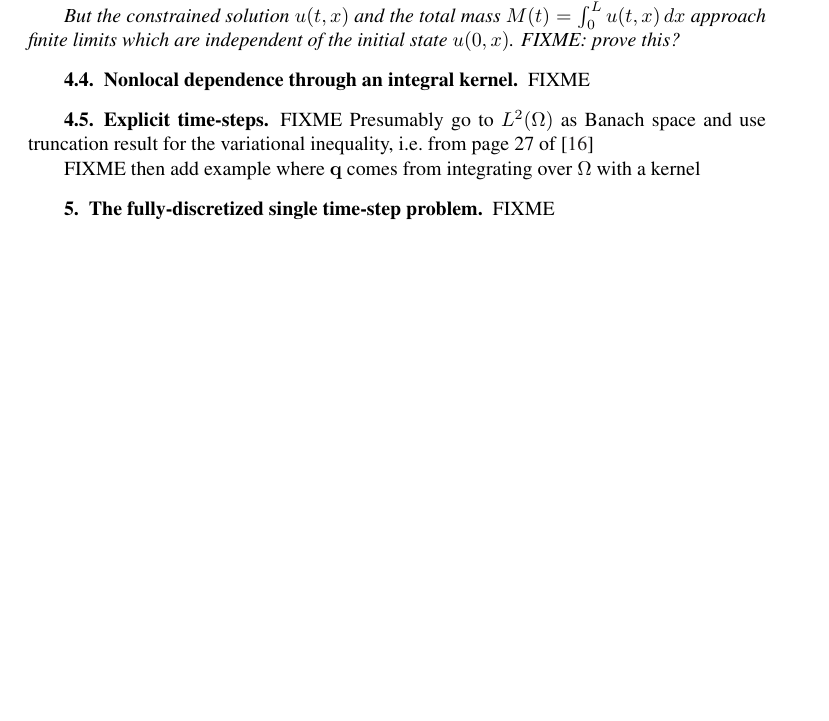
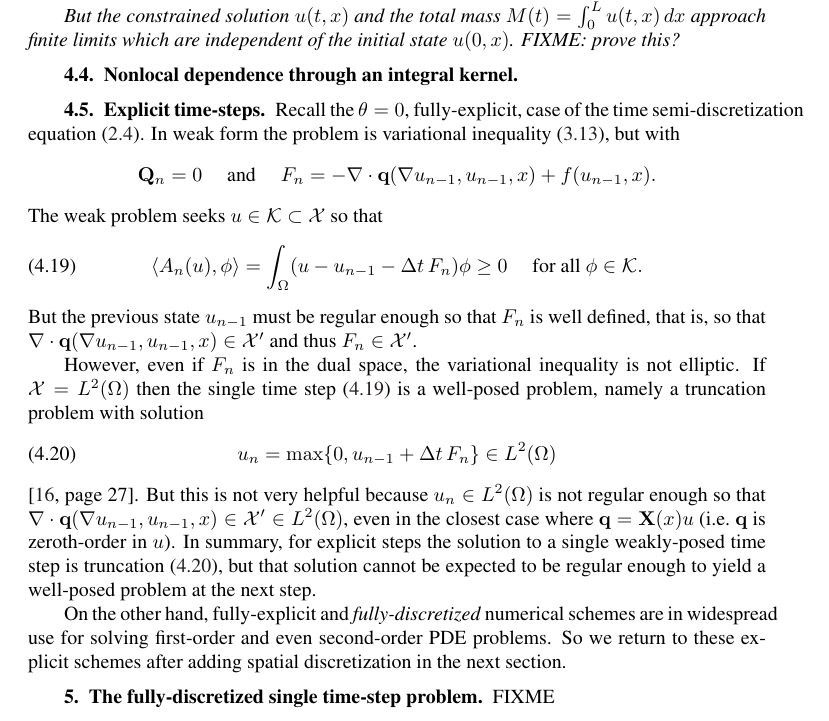
Before and after one commit to bueler/sia-fve, a LaTeX paper (paper/lc.tex): part of page 14 of 20, cut so that both start at the same text, the shorter picture padded with empty space. Compiled offline with pdfLaTeX; a LaTeX package or settings file that is missing is left out.

Commit message:
Collecting my thoughts on explicit steps.

```diff
--- a/paper/lc.tex
+++ b/paper/lc.tex
@@ -525,11 +525,25 @@ so $\tilde M(t)$ goes to $-\infty$ as a linear function in $t$.
 But the constrained solution $u(t,x)$ and the total mass $M(t) = \int_0^L u(t,x)\,dx$ approach finite limits which are independent of the initial state $u(0,x)$.  FIXME: prove this?
 \end{example}
 
-\subsection{Nonlocal dependence through an integral kernel} \label{subsec:nonlocal} FIXME
+\subsection{Nonlocal dependence through an integral kernel} \label{subsec:nonlocal}
 
-\subsection{Explicit time-steps} \label{subsec:explicit}  FIXME  Presumably go to $L^2(\Omega)$ as Banach space and use truncation result for the variational inequality, i.e.~from page 27 of \cite{KinderlehrerStampacchia}
+%FIXME add example where $\bq$ comes from integrating over $\Omega$ with a kernel
 
-FIXME then add example where $\bq$ comes from integrating over $\Omega$ with a kernel
+\subsection{Explicit time-steps} \label{subsec:explicit}  Recall the $\theta=0$, fully-explicit, case of the time semi-discretization equation \eqref{eq:thetamethod}.  In weak form the problem is variational inequality \eqref{eq:theVI}, but with
+    $$\bQ_n=0 \quad \text{ and } \quad F_n = - \Div \bq(\grad u_{n-1},u_{n-1},x) + f(u_{n-1},x).$$
+The weak problem seeks $u\in\mathcal{K} \subset \mathcal{X}$ so that
+\begin{equation}
+\ip{A_n(u)}{\phi} = \int_\Omega (u - u_{n-1} - \Delta t\,F_n)\phi \ge 0 \quad \text{ for all } \phi \in \mathcal{K}.  \label{eq:explicitweakstep}
+\end{equation}
+But the previous state $u_{n-1}$ must be regular enough so that $F_n$ is well defined, that is, so that $\Div \bq(\grad u_{n-1},u_{n-1},x) \in \mathcal{X}'$ and thus $F_n\in\mathcal{X}'$.
+
+However, even if $F_n$ is in the dual space, the variational inequality is not elliptic.  If $\mathcal{X}=L^2(\Omega)$ then the single time step \eqref{eq:explicitweakstep} is a well-posed problem, namely a truncation problem with solution
+\begin{equation}
+u_n = \max\{0,u_{n-1} + \Delta t\,F_n\} \in L^2(\Omega)  \label{eq:explicittruncation}
+\end{equation}
+\cite[page 27]{KinderlehrerStampacchia}.  But this is not very helpful because $u_n \in L^2(\Omega)$ is not regular enough so that $\Div \bq(\grad u_{n-1},u_{n-1},x) \in \mathcal{X}' \in L^2(\Omega)$, even in the closest case where $\bq = \bX(x) u$ (i.e.~$\bq$ is zeroth-order in $u$).  In summary, for explicit steps the solution to a single weakly-posed time step is truncation \eqref{eq:explicittruncation}, but that solution cannot be expected to be regular enough to yield a well-posed problem at the next step.
+
+On the other hand, fully-explicit and \emph{fully-discretized} numerical schemes are in widespread use for solving first-order and even second-order PDE problems.  So we return to these explicit schemes after adding spatial discretization in the next section.
 
 
 \section{The fully-discretized single time-step problem}  \label{sec:spacediscretized} FIXME
```
